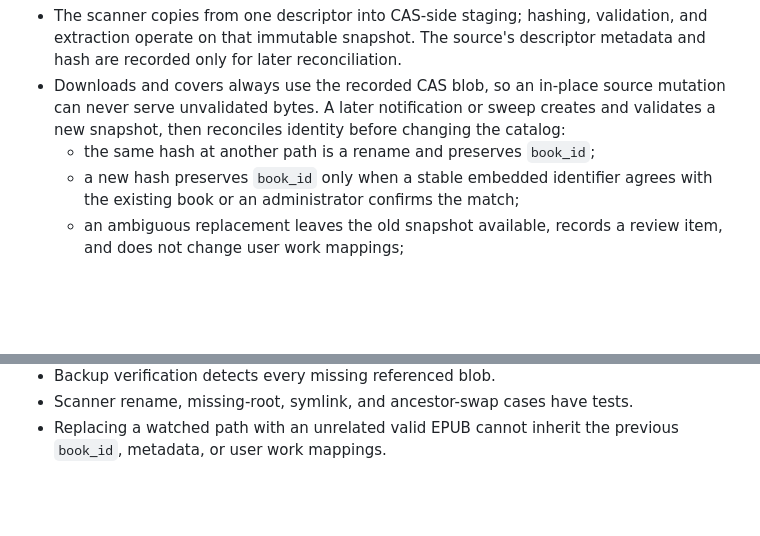
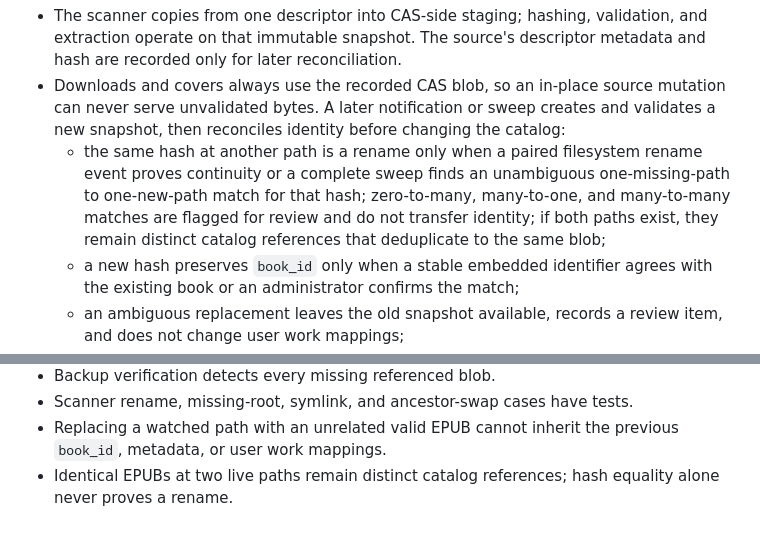
Before and after one commit to chmouel/liseur-sync, a Markdown page: docs/adr/0002-library-storage-and-ownership.md, 2 parts joined by grey strips. Drawn GitHub-style; blank space fills up the shorter version.

Commit message:
docs: disambiguate watched file renames
Infer a rename only from a paired event or a one-to-one hash match in a complete scan; keep ambiguous and duplicate paths separate.

```diff
--- a/docs/adr/0002-library-storage-and-ownership.md
+++ b/docs/adr/0002-library-storage-and-ownership.md
@@ -107,7 +107,12 @@ missing.
   source mutation can never serve unvalidated bytes. A later notification or
   sweep creates and validates a new snapshot, then reconciles identity before
   changing the catalog:
-  - the same hash at another path is a rename and preserves `book_id`;
+  - the same hash at another path is a rename only when a paired filesystem
+    rename event proves continuity or a complete sweep finds an unambiguous
+    one-missing-path to one-new-path match for that hash; zero-to-many,
+    many-to-one, and many-to-many matches are flagged for review and do not
+    transfer identity; if both paths exist, they remain distinct catalog
+    references that deduplicate to the same blob;
   - a new hash preserves `book_id` only when a stable embedded identifier
     agrees with the existing book or an administrator confirms the match;
   - an ambiguous replacement leaves the old snapshot available, records a
@@ -193,3 +198,5 @@ server disk allocation.
 - Scanner rename, missing-root, symlink, and ancestor-swap cases have tests.
 - Replacing a watched path with an unrelated valid EPUB cannot inherit the
   previous `book_id`, metadata, or user work mappings.
+- Identical EPUBs at two live paths remain distinct catalog references; hash
+  equality alone never proves a rename.
```
